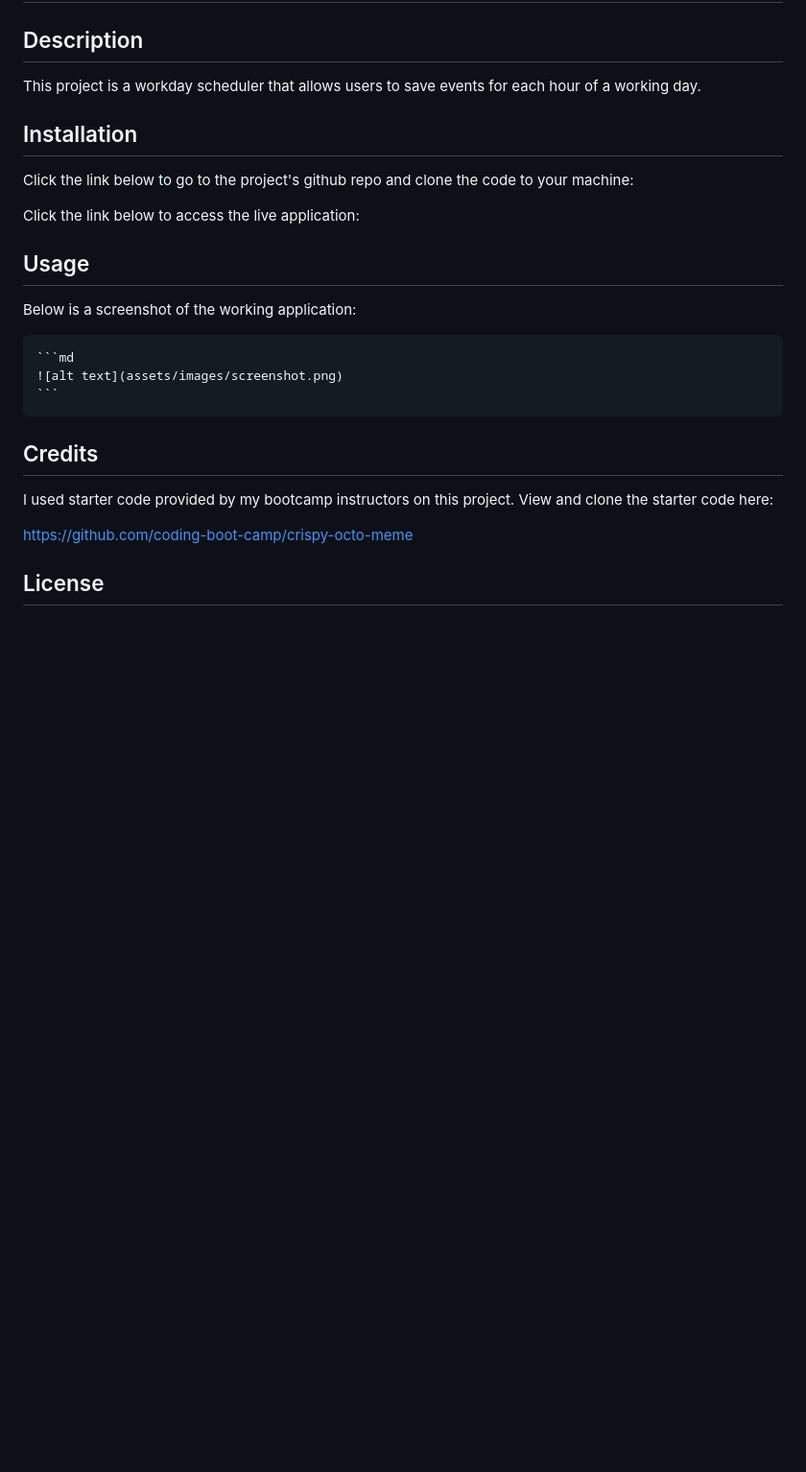
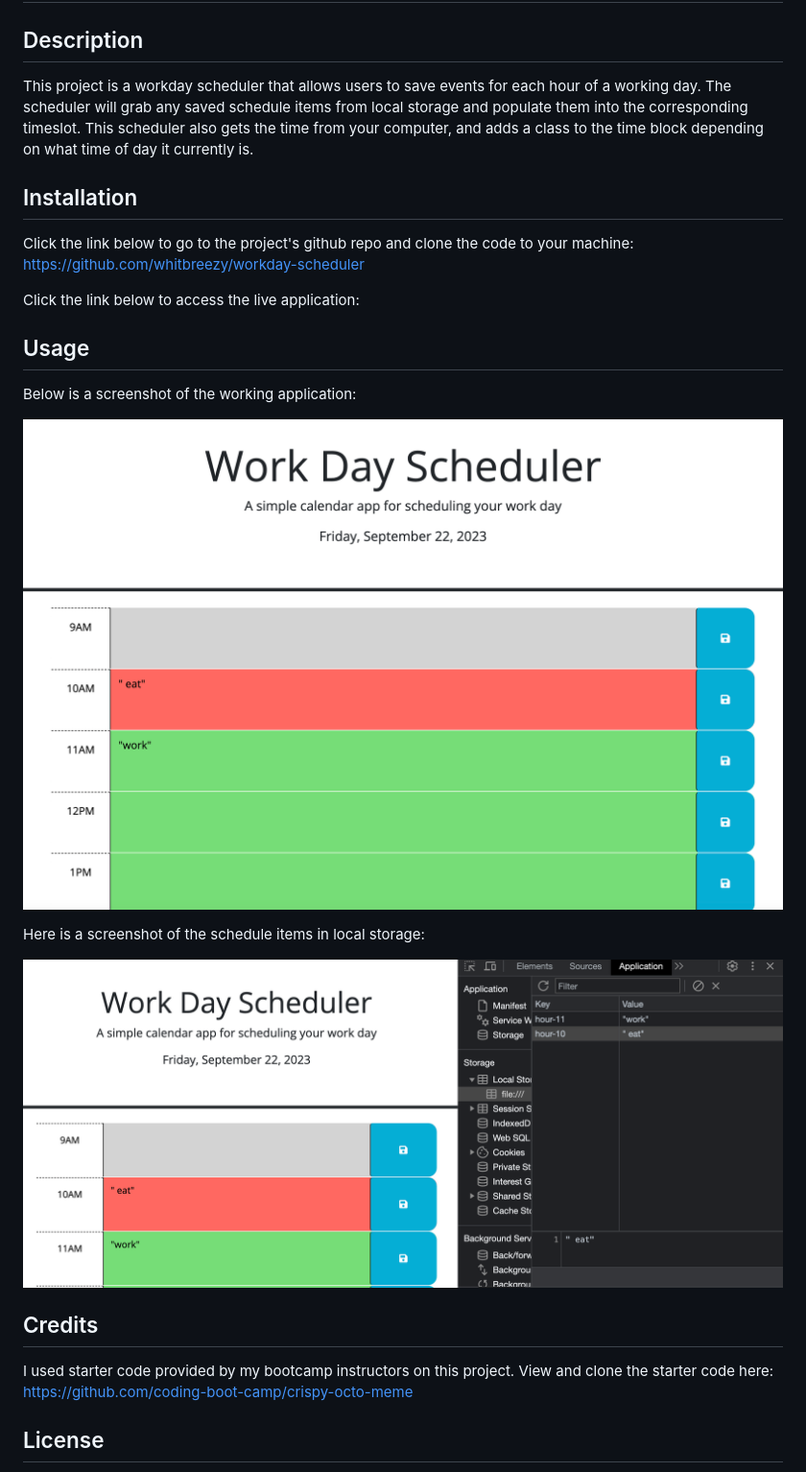
Before and after one commit to whitbreezy/workday-scheduler, a Markdown page: README.md, the part around the change. Shown: that part at 96% size. Rendered like a GitHub page; pictures changed too: assets/localstorage.png (added), assets/screenshot.png (added); blank space fills up the shorter version.

Commit message:
readme updated to include screenshots

````diff
--- a/README.md
+++ b/README.md
@@ -2,11 +2,12 @@
 
 ## Description
 
-This project is a workday scheduler that allows users to save events for each hour of a working day.
+This project is a workday scheduler that allows users to save events for each hour of a working day. The scheduler will grab any saved schedule items from local storage and populate them into the corresponding timeslot. This scheduler also gets the time from your computer, and adds a class to the time block depending on what time of day it currently is.
 
 ## Installation
 
 Click the link below to go to the project's github repo and clone the code to your machine:
+https://github.com/whitbreezy/workday-scheduler
 
 Click the link below to access the live application:
 
@@ -14,14 +15,15 @@ Click the link below to access the live application:
 
 Below is a screenshot of the working application:
 
-    ```md
-    ![alt text](assets/images/screenshot.png)
-    ```
+![alt text](./assets/screenshot.png)
+
+Here is a screenshot of the schedule items in local storage:
+
+![alt text](./assets/localstorage.png)
 
 ## Credits
 
 I used starter code provided by my bootcamp instructors on this project. View and clone the starter code here:
-
 https://github.com/coding-boot-camp/crispy-octo-meme
 
 ## License
````
Also changed, not shown: 1 other file.
